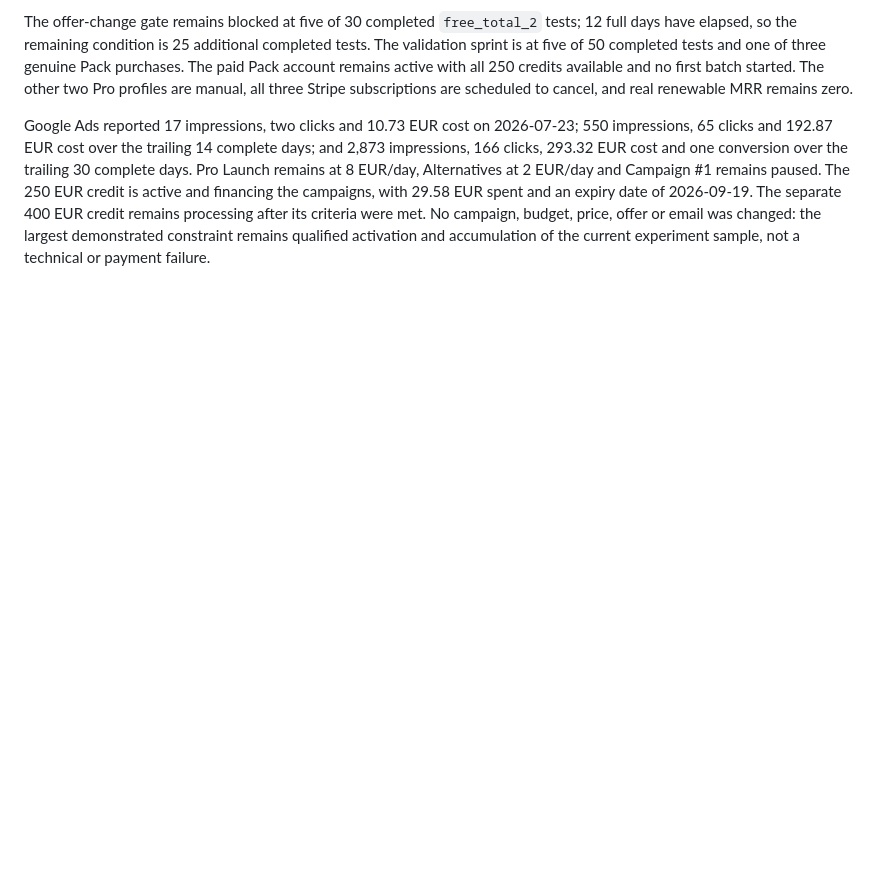
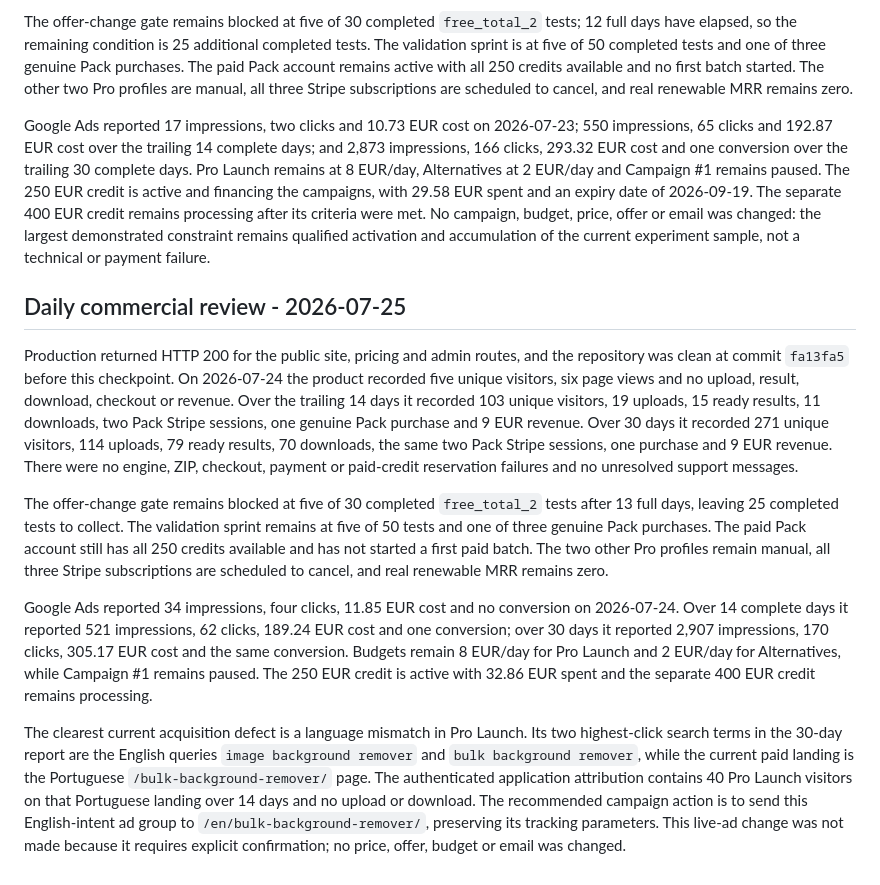
Before and after one commit to ricardojvilela/zeroback, a Markdown page: REVENUE-MAXIMIZATION-OPERATING-PLAN.md, the part around the change. Rendered like a GitHub page; blank space fills up the shorter version.

Commit message:
Record July 25 acquisition review

```diff
--- a/REVENUE-MAXIMIZATION-OPERATING-PLAN.md
+++ b/REVENUE-MAXIMIZATION-OPERATING-PLAN.md
@@ -353,3 +353,13 @@ Production returned HTTP 200 for the public site, pricing and admin routes, and
 The offer-change gate remains blocked at five of 30 completed `free_total_2` tests; 12 full days have elapsed, so the remaining condition is 25 additional completed tests. The validation sprint is at five of 50 completed tests and one of three genuine Pack purchases. The paid Pack account remains active with all 250 credits available and no first batch started. The other two Pro profiles are manual, all three Stripe subscriptions are scheduled to cancel, and real renewable MRR remains zero.
 
 Google Ads reported 17 impressions, two clicks and 10.73 EUR cost on 2026-07-23; 550 impressions, 65 clicks and 192.87 EUR cost over the trailing 14 complete days; and 2,873 impressions, 166 clicks, 293.32 EUR cost and one conversion over the trailing 30 complete days. Pro Launch remains at 8 EUR/day, Alternatives at 2 EUR/day and Campaign #1 remains paused. The 250 EUR credit is active and financing the campaigns, with 29.58 EUR spent and an expiry date of 2026-09-19. The separate 400 EUR credit remains processing after its criteria were met. No campaign, budget, price, offer or email was changed: the largest demonstrated constraint remains qualified activation and accumulation of the current experiment sample, not a technical or payment failure.
+
+## Daily commercial review - 2026-07-25
+
+Production returned HTTP 200 for the public site, pricing and admin routes, and the repository was clean at commit `fa13fa5` before this checkpoint. On 2026-07-24 the product recorded five unique visitors, six page views and no upload, result, download, checkout or revenue. Over the trailing 14 days it recorded 103 unique visitors, 19 uploads, 15 ready results, 11 downloads, two Pack Stripe sessions, one genuine Pack purchase and 9 EUR revenue. Over 30 days it recorded 271 unique visitors, 114 uploads, 79 ready results, 70 downloads, the same two Pack Stripe sessions, one purchase and 9 EUR revenue. There were no engine, ZIP, checkout, payment or paid-credit reservation failures and no unresolved support messages.
+
+The offer-change gate remains blocked at five of 30 completed `free_total_2` tests after 13 full days, leaving 25 completed tests to collect. The validation sprint remains at five of 50 tests and one of three genuine Pack purchases. The paid Pack account still has all 250 credits available and has not started a first paid batch. The two other Pro profiles remain manual, all three Stripe subscriptions are scheduled to cancel, and real renewable MRR remains zero.
+
+Google Ads reported 34 impressions, four clicks, 11.85 EUR cost and no conversion on 2026-07-24. Over 14 complete days it reported 521 impressions, 62 clicks, 189.24 EUR cost and one conversion; over 30 days it reported 2,907 impressions, 170 clicks, 305.17 EUR cost and the same conversion. Budgets remain 8 EUR/day for Pro Launch and 2 EUR/day for Alternatives, while Campaign #1 remains paused. The 250 EUR credit is active with 32.86 EUR spent and the separate 400 EUR credit remains processing.
+
+The clearest current acquisition defect is a language mismatch in Pro Launch. Its two highest-click search terms in the 30-day report are the English queries `image background remover` and `bulk background remover`, while the current paid landing is the Portuguese `/bulk-background-remover/` page. The authenticated application attribution contains 40 Pro Launch visitors on that Portuguese landing over 14 days and no upload or download. The recommended campaign action is to send this English-intent ad group to `/en/bulk-background-remover/`, preserving its tracking parameters. This live-ad change was not made because it requires explicit confirmation; no price, offer, budget or email was changed.
```
